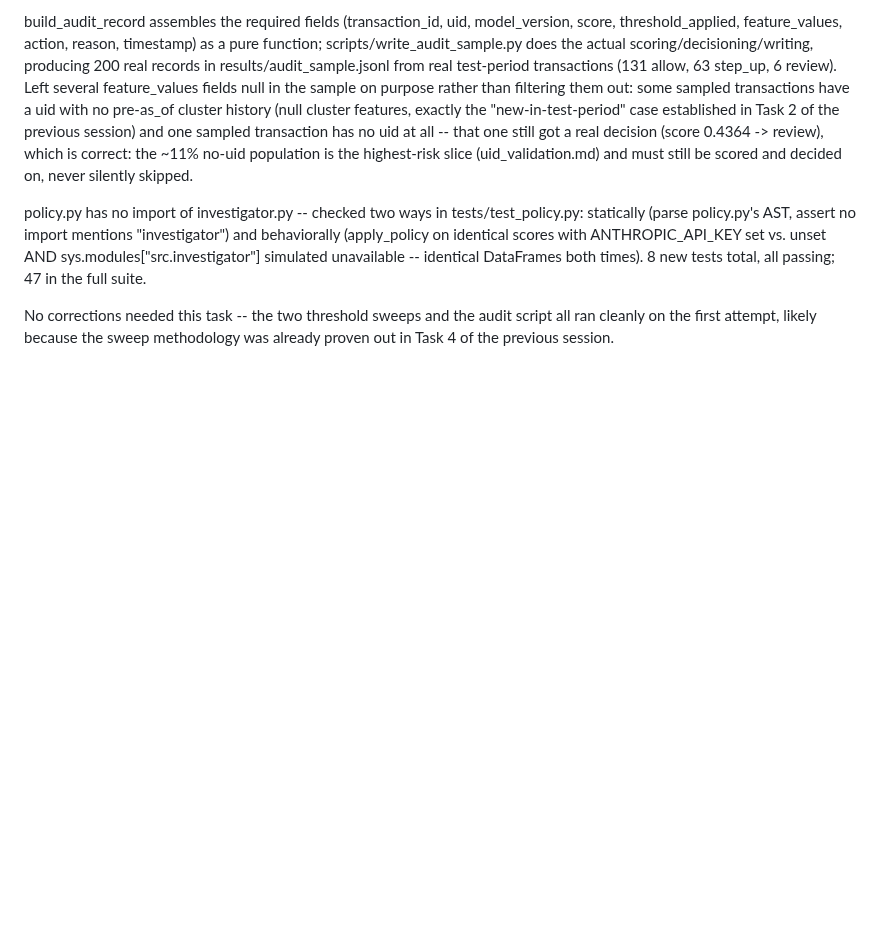
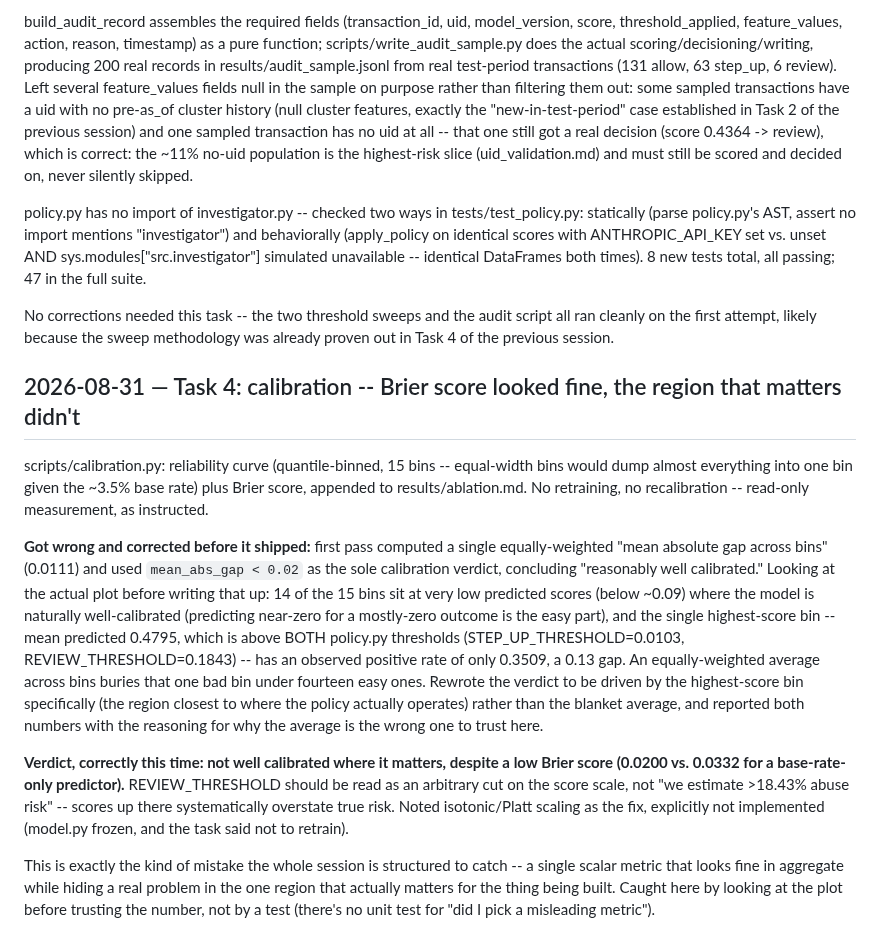
Before and after one commit to sohankanna/not-strangers, a Markdown page: DEVLOG.md, the part around the change. Rendered like a GitHub page; blank space fills up the shorter version.

```diff
--- a/DEVLOG.md
+++ b/DEVLOG.md
@@ -680,3 +680,40 @@ suite.
 No corrections needed this task -- the two threshold sweeps and the audit
 script all ran cleanly on the first attempt, likely because the sweep
 methodology was already proven out in Task 4 of the previous session.
+
+## 2026-08-31 — Task 4: calibration -- Brier score looked fine, the region that matters didn't
+
+scripts/calibration.py: reliability curve (quantile-binned, 15 bins --
+equal-width bins would dump almost everything into one bin given the
+~3.5% base rate) plus Brier score, appended to results/ablation.md. No
+retraining, no recalibration -- read-only measurement, as instructed.
+
+**Got wrong and corrected before it shipped:** first pass computed a
+single equally-weighted "mean absolute gap across bins" (0.0111) and used
+`mean_abs_gap < 0.02` as the sole calibration verdict, concluding
+"reasonably well calibrated." Looking at the actual plot before writing
+that up: 14 of the 15 bins sit at very low predicted scores (below ~0.09)
+where the model is naturally well-calibrated (predicting near-zero for a
+mostly-zero outcome is the easy part), and the single highest-score bin --
+mean predicted 0.4795, which is above BOTH policy.py thresholds
+(STEP_UP_THRESHOLD=0.0103, REVIEW_THRESHOLD=0.1843) -- has an observed
+positive rate of only 0.3509, a 0.13 gap. An equally-weighted average
+across bins buries that one bad bin under fourteen easy ones. Rewrote the
+verdict to be driven by the highest-score bin specifically (the region
+closest to where the policy actually operates) rather than the blanket
+average, and reported both numbers with the reasoning for why the average
+is the wrong one to trust here.
+
+**Verdict, correctly this time: not well calibrated where it matters,
+despite a low Brier score (0.0200 vs. 0.0332 for a base-rate-only
+predictor).** REVIEW_THRESHOLD should be read as an arbitrary cut on the
+score scale, not "we estimate >18.43% abuse risk" -- scores up there
+systematically overstate true risk. Noted isotonic/Platt scaling as the
+fix, explicitly not implemented (model.py frozen, and the task said not to
+retrain).
+
+This is exactly the kind of mistake the whole session is structured to
+catch -- a single scalar metric that looks fine in aggregate while hiding
+a real problem in the one region that actually matters for the thing being
+built. Caught here by looking at the plot before trusting the number, not
+by a test (there's no unit test for "did I pick a misleading metric").
```
Also changed, not shown: results/ablation.md (+15 -0 lines), results/calibration.png (added), 1 other file.
